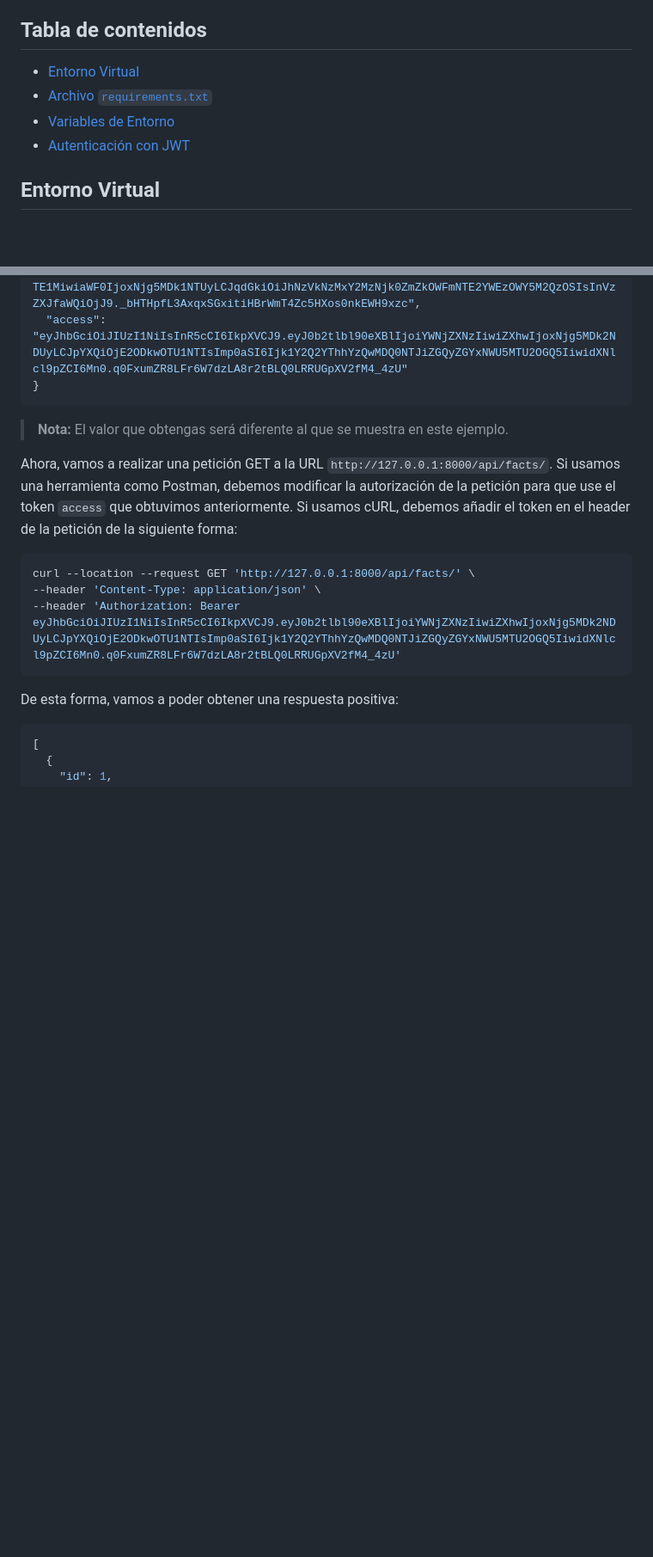
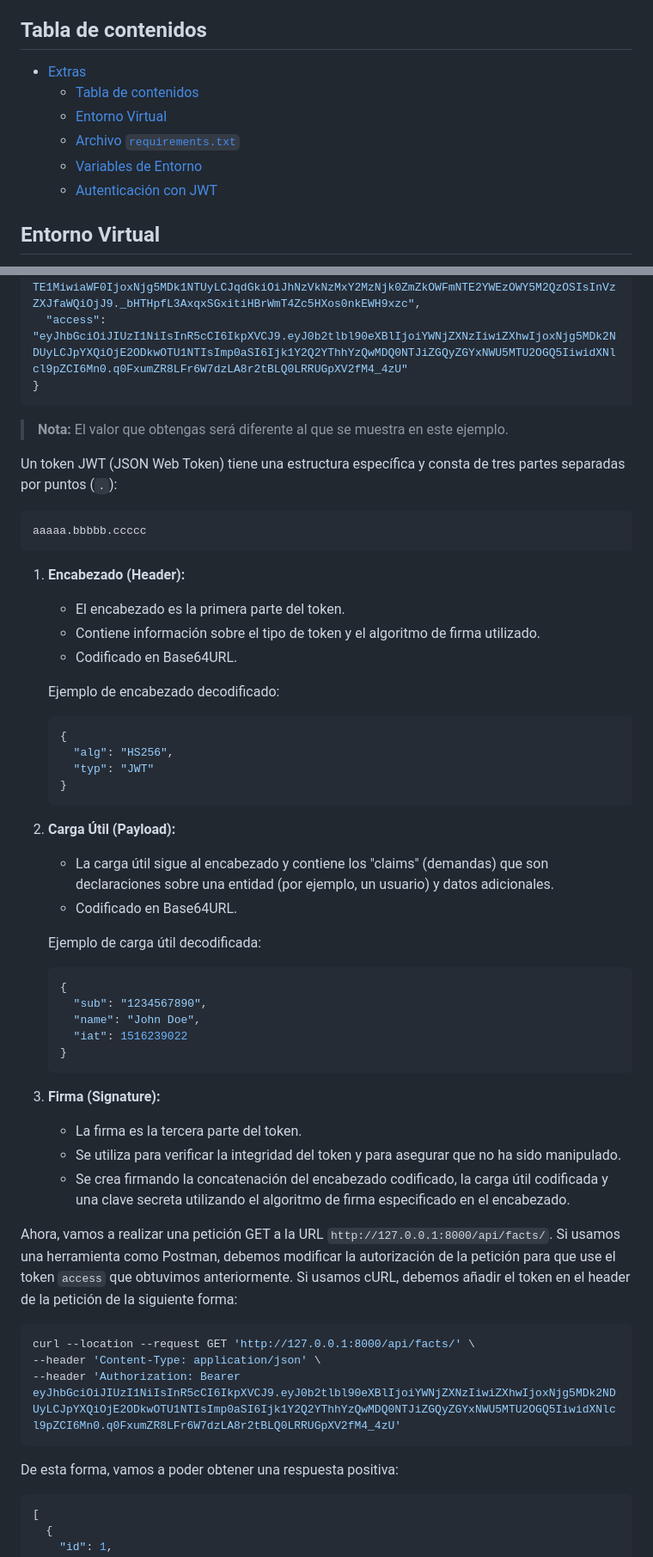
Before and after one commit to Inacap-ti2041/chuck_norris, a Markdown page: extras/README.md, 2 parts joined by grey strips. Shown: that part at 86% size. Drawn GitHub-style; blank space fills up the shorter version.

Commit message:
Modificación README.md

````diff
--- a/extras/README.md
+++ b/extras/README.md
@@ -4,10 +4,12 @@ En este apartado se encuentran algunos elementos adicionales, útiles al momento
 
 ## Tabla de contenidos
 
-- [Entorno Virtual](#entorno-virtual)
-- [Archivo `requirements.txt`](#archivo-requirementstxt)
-- [Variables de Entorno](#variables-de-entorno)
-- [Autenticación con JWT](#autenticación-con-jwt)
+- [Extras](#extras)
+  - [Tabla de contenidos](#tabla-de-contenidos)
+  - [Entorno Virtual](#entorno-virtual)
+  - [Archivo `requirements.txt`](#archivo-requirementstxt)
+  - [Variables de Entorno](#variables-de-entorno)
+  - [Autenticación con JWT](#autenticación-con-jwt)
 
 ## Entorno Virtual
 
@@ -429,6 +431,45 @@ La petición anterior deberá retornar una respuesta similar a esta:
 
 > **Nota:** El valor que obtengas será diferente al que se muestra en este ejemplo.
 
+Un token JWT (JSON Web Token) tiene una estructura específica y consta de tres partes separadas por puntos (`.`):
+
+```plaintext
+aaaaa.bbbbb.ccccc
+```
+
+1. **Encabezado (Header):**
+   - El encabezado es la primera parte del token.
+   - Contiene información sobre el tipo de token y el algoritmo de firma utilizado.
+   - Codificado en Base64URL.
+
+   Ejemplo de encabezado decodificado:
+
+   ```json
+   {
+     "alg": "HS256",
+     "typ": "JWT"
+   }
+   ```
+
+2. **Carga Útil (Payload):**
+   - La carga útil sigue al encabezado y contiene los "claims" (demandas) que son declaraciones sobre una entidad (por ejemplo, un usuario) y datos adicionales.
+   - Codificado en Base64URL.
+
+   Ejemplo de carga útil decodificada:
+
+   ```json
+   {
+     "sub": "1234567890",
+     "name": "John Doe",
+     "iat": 1516239022
+   }
+   ```
+
+3. **Firma (Signature):**
+   - La firma es la tercera parte del token.
+   - Se utiliza para verificar la integridad del token y para asegurar que no ha sido manipulado.
+   - Se crea firmando la concatenación del encabezado codificado, la carga útil codificada y una clave secreta utilizando el algoritmo de firma especificado en el encabezado.
+
 Ahora, vamos a realizar una petición GET a la URL `http://127.0.0.1:8000/api/facts/`. Si usamos una herramienta como Postman, debemos modificar la autorización de la petición para que use el token `access` que obtuvimos anteriormente. Si usamos cURL, debemos añadir el token en el header de la petición de la siguiente forma:
 
 ```bash
````
